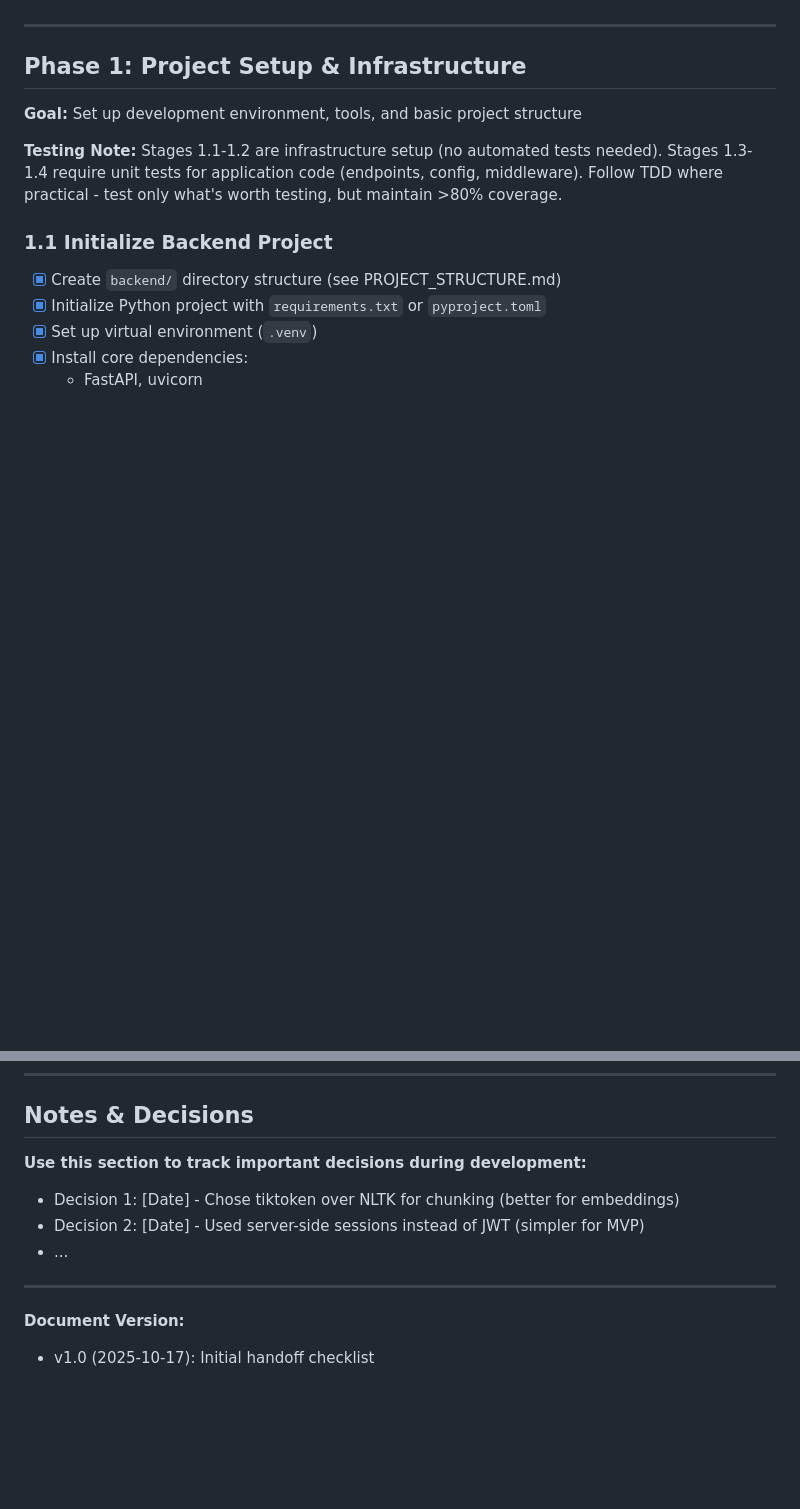
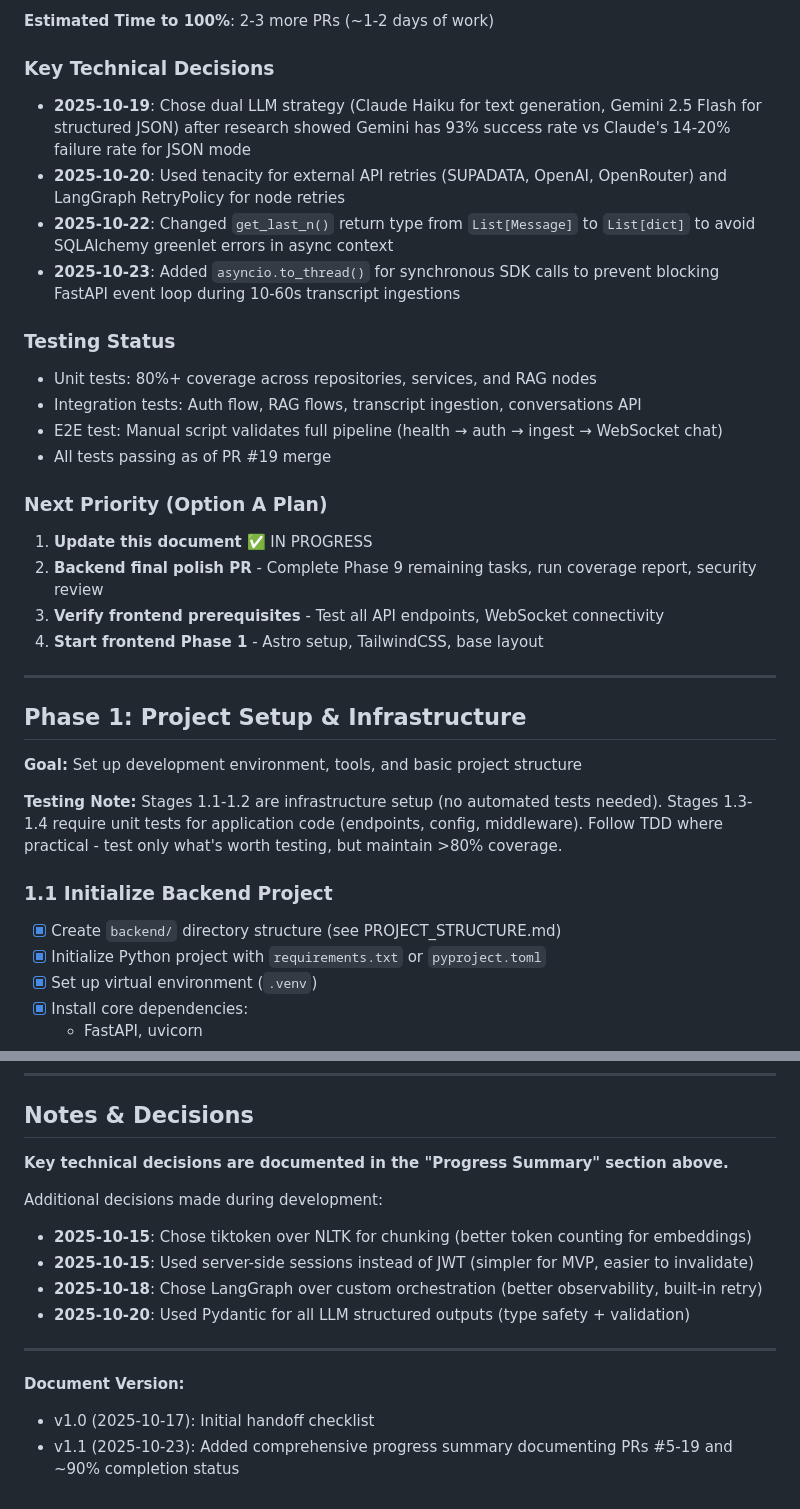
Before and after one commit to bartek-filipiuk/youtube-talker, a Markdown page: PROJECT_FLOW_DOCS/HANDOFF.md, 2 parts joined by grey strips. Rendered like a GitHub page; blank space fills up the shorter version.

```diff
--- a/PROJECT_FLOW_DOCS/HANDOFF.md
+++ b/PROJECT_FLOW_DOCS/HANDOFF.md
@@ -28,3 +97,25 @@ This is the **master development checklist** for backend implementation. Follow
+**Estimated Time to 100%**: 2-3 more PRs (~1-2 days of work)
+
+### Key Technical Decisions
+
+- **2025-10-19**: Chose dual LLM strategy (Claude Haiku for text generation, Gemini 2.5 Flash for structured JSON) after research showed Gemini has 93% success rate vs Claude's 14-20% failure rate for JSON mode
+- **2025-10-20**: Used tenacity for external API retries (SUPADATA, OpenAI, OpenRouter) and LangGraph RetryPolicy for node retries
+- **2025-10-22**: Changed `get_last_n()` return type from `List[Message]` to `List[dict]` to avoid SQLAlchemy greenlet errors in async context
+- **2025-10-23**: Added `asyncio.to_thread()` for synchronous SDK calls to prevent blocking FastAPI event loop during 10-60s transcript ingestions
+
+### Testing Status
+
+- Unit tests: 80%+ coverage across repositories, services, and RAG nodes
+- Integration tests: Auth flow, RAG flows, transcript ingestion, conversations API
+- E2E test: Manual script validates full pipeline (health → auth → ingest → WebSocket chat)
+- All tests passing as of PR #19 merge
+
+### Next Priority (Option A Plan)
+
+1. **Update this document** ✅ IN PROGRESS
+2. **Backend final polish PR** - Complete Phase 9 remaining tasks, run coverage report, security review
+3. **Verify frontend prerequisites** - Test all API endpoints, WebSocket connectivity
+4. **Start frontend Phase 1** - Astro setup, TailwindCSS, base layout
 
 ---
 
@@ -1191,13 +1282,16 @@ Before marking backend as "complete", verify:
 
 ## Notes & Decisions
 
-**Use this section to track important decisions during development:**
+**Key technical decisions are documented in the "Progress Summary" section above.**
 
-- Decision 1: [Date] - Chose tiktoken over NLTK for chunking (better for embeddings)
-- Decision 2: [Date] - Used server-side sessions instead of JWT (simpler for MVP)
-- ...
+Additional decisions made during development:
+- **2025-10-15**: Chose tiktoken over NLTK for chunking (better token counting for embeddings)
+- **2025-10-15**: Used server-side sessions instead of JWT (simpler for MVP, easier to invalidate)
+- **2025-10-18**: Chose LangGraph over custom orchestration (better observability, built-in retry)
+- **2025-10-20**: Used Pydantic for all LLM structured outputs (type safety + validation)
 
 ---
 
 **Document Version:**
 - v1.0 (2025-10-17): Initial handoff checklist
+- v1.1 (2025-10-23): Added comprehensive progress summary documenting PRs #5-19 and ~90% completion status
```
Also changed, not shown: other parts of PROJECT_FLOW_DOCS/HANDOFF.md (+71 -2 lines).
